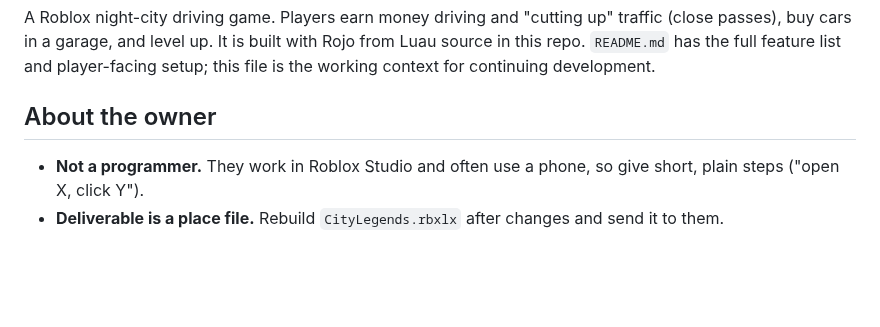
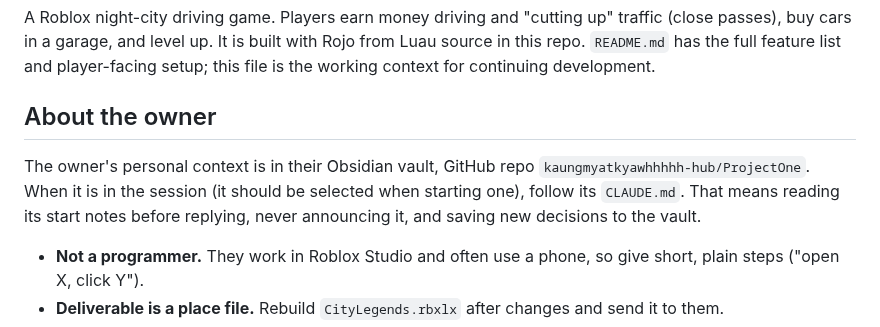
Before and after one commit to kaungmyatkyawhhhhh-hub/ClaudeOne, a Markdown page: CLAUDE.md, the part around the change. Drawn GitHub-style; blank space fills up the shorter version.

Commit message:
Point sessions at the owner's Obsidian vault
Co-Authored-By: Claude Opus 5.5 <noreply@anthropic.com>
Claude-Session: https://claude.ai/code/session_017Fk5uhHc7Pf3eGxuzaFbwc

```diff
--- a/CLAUDE.md
+++ b/CLAUDE.md
@@ -3,6 +3,9 @@
 A Roblox night-city driving game. Players earn money driving and "cutting up" traffic (close passes), buy cars in a garage, and level up. It is built with Rojo from Luau source in this repo. `README.md` has the full feature list and player-facing setup; this file is the working context for continuing development.
 
 ## About the owner
+
+The owner's personal context is in their Obsidian vault, GitHub repo `kaungmyatkyawhhhhh-hub/ProjectOne`. When it is in the session (it should be selected when starting one), follow its `CLAUDE.md`. That means reading its start notes before replying, never announcing it, and saving new decisions to the vault.
+
 
 - **Not a programmer.** They work in Roblox Studio and often use a phone, so give short, plain steps ("open X, click Y").
 - **Deliverable is a place file.** Rebuild `CityLegends.rbxlx` after changes and send it to them.
```
